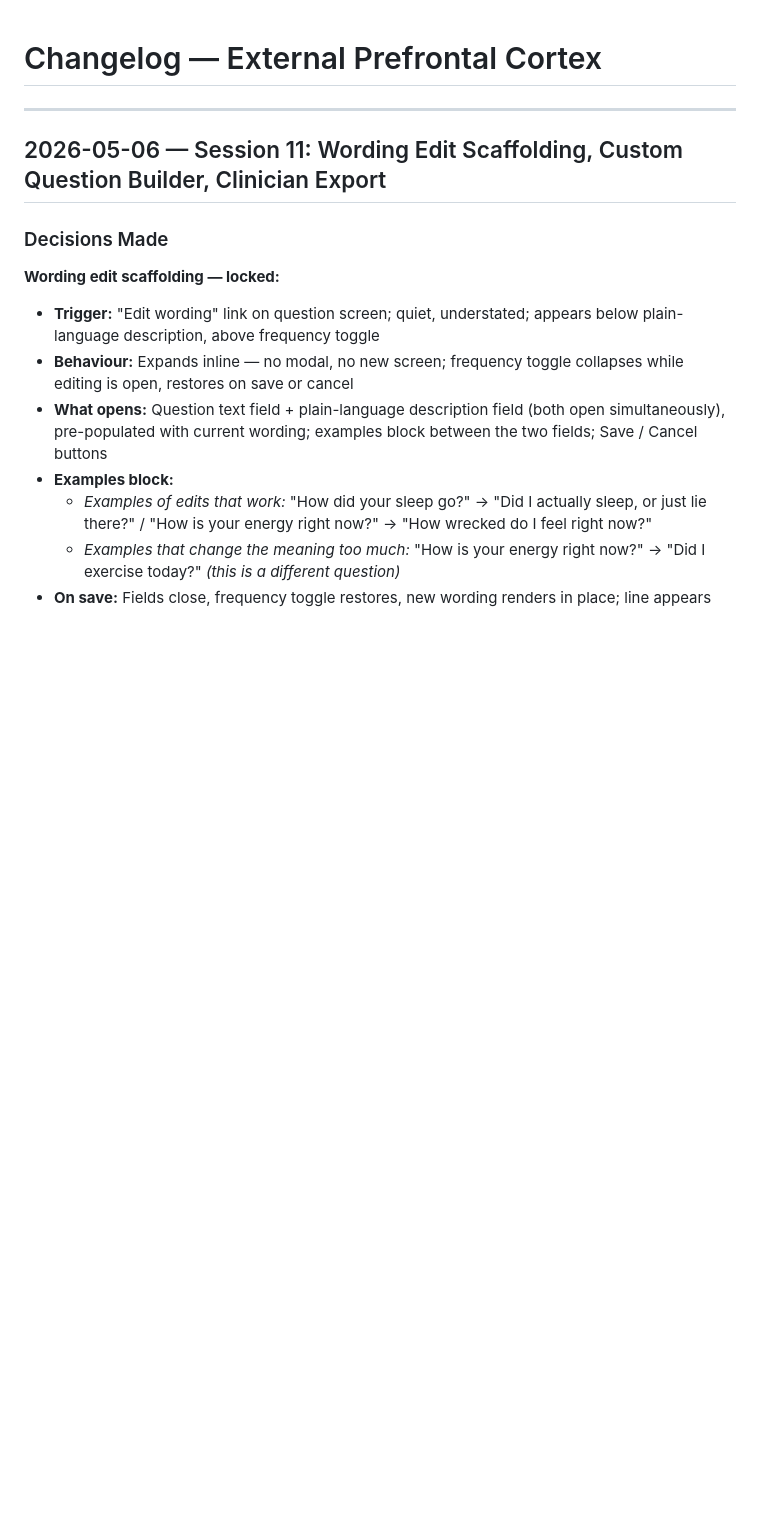
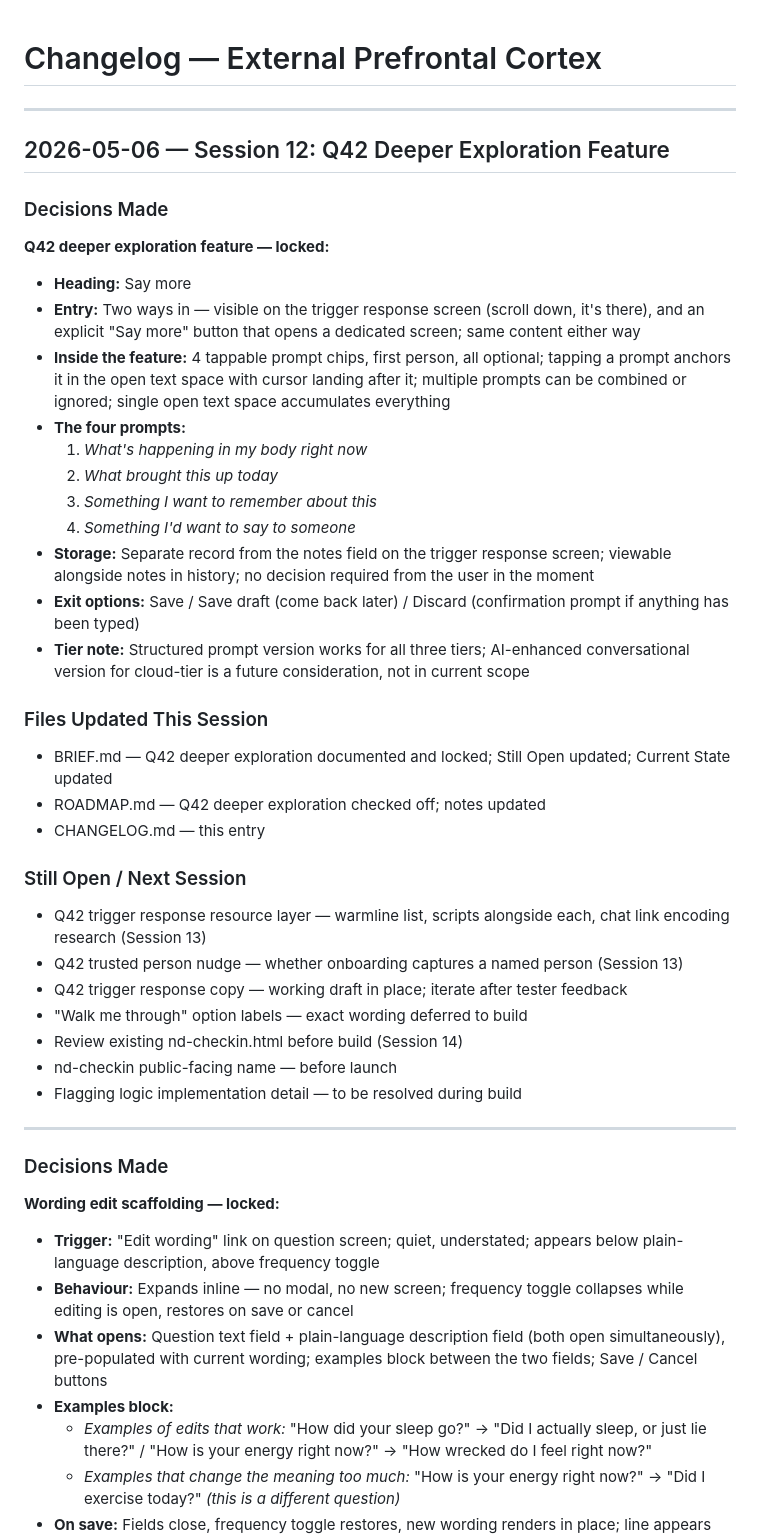
Before and after one commit to tibbalsgribbin/external-prefrontal-cortex, a Markdown page: CHANGELOG.md, the part around the change. Rendered like a GitHub page; blank space fills up the shorter version.

Commit message:
Session 12: Q42 deeper exploration feature designed and locked

```diff
--- a/CHANGELOG.md
+++ b/CHANGELOG.md
@@ -2,7 +2,43 @@
 
 ---
 
-## 2026-05-06 — Session 11: Wording Edit Scaffolding, Custom Question Builder, Clinician Export
+## 2026-05-06 — Session 12: Q42 Deeper Exploration Feature
+
+### Decisions Made
+
+**Q42 deeper exploration feature — locked:**
+
+- **Heading:** Say more
+- **Entry:** Two ways in — visible on the trigger response screen (scroll down, it's there), and an explicit "Say more" button that opens a dedicated screen; same content either way
+- **Inside the feature:** 4 tappable prompt chips, first person, all optional; tapping a prompt anchors it in the open text space with cursor landing after it; multiple prompts can be combined or ignored; single open text space accumulates everything
+- **The four prompts:**
+  1. *What's happening in my body right now*
+  2. *What brought this up today*
+  3. *Something I want to remember about this*
+  4. *Something I'd want to say to someone*
+- **Storage:** Separate record from the notes field on the trigger response screen; viewable alongside notes in history; no decision required from the user in the moment
+- **Exit options:** Save / Save draft (come back later) / Discard (confirmation prompt if anything has been typed)
+- **Tier note:** Structured prompt version works for all three tiers; AI-enhanced conversational version for cloud-tier is a future consideration, not in current scope
+
+### Files Updated This Session
+
+* BRIEF.md — Q42 deeper exploration documented and locked; Still Open updated; Current State updated
+* ROADMAP.md — Q42 deeper exploration checked off; notes updated
+* CHANGELOG.md — this entry
+
+### Still Open / Next Session
+
+* Q42 trigger response resource layer — warmline list, scripts alongside each, chat link encoding research (Session 13)
+* Q42 trusted person nudge — whether onboarding captures a named person (Session 13)
+* Q42 trigger response copy — working draft in place; iterate after tester feedback
+* "Walk me through" option labels — exact wording deferred to build
+* Review existing nd-checkin.html before build (Session 14)
+* nd-checkin public-facing name — before launch
+* Flagging logic implementation detail — to be resolved during build
+
+---
+
+
 
 ### Decisions Made
 
```
Also changed, not shown: ROADMAP.md (+2 -2 lines).
